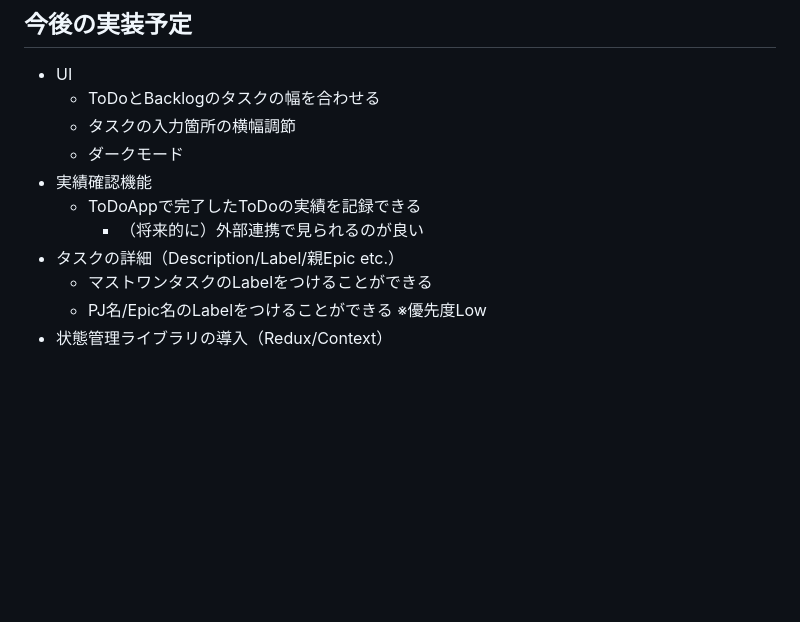
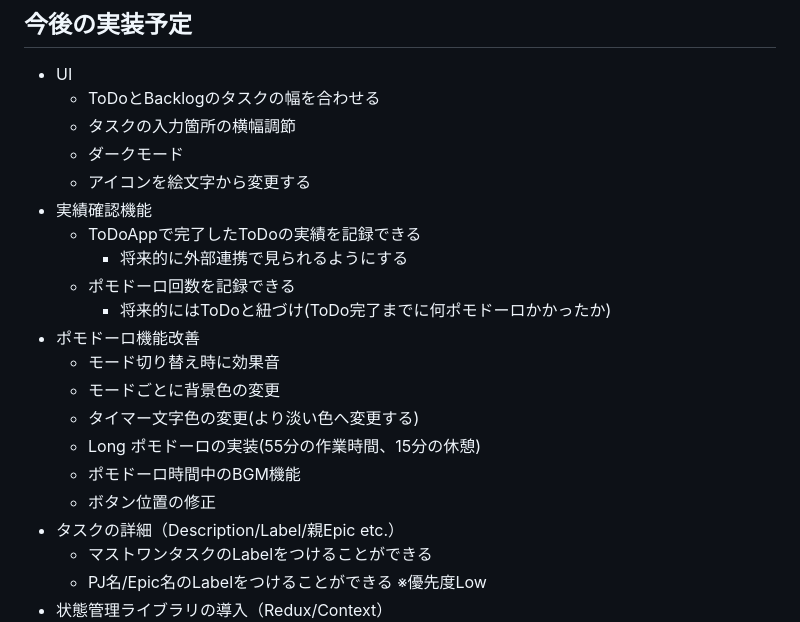
Before and after one commit to KawanagoRyoya/kawanago-jira-todo-app, a Markdown page: README.md, the part around the change. Drawn GitHub-style; blank space fills up the shorter version.

Commit message:
要件追加

```diff
--- a/README.md
+++ b/README.md
@@ -156,9 +156,19 @@ kawanago-jira-todo-app/
   - ToDoとBacklogのタスクの幅を合わせる
   - タスクの入力箇所の横幅調節
   - ダークモード
+  - アイコンを絵文字から変更する
 - 実績確認機能
   - ToDoAppで完了したToDoの実績を記録できる
-    - （将来的に）外部連携で見られるのが良い
+    - 将来的に外部連携で見られるようにする
+  - ポモドーロ回数を記録できる
+    - 将来的にはToDoと紐づけ(ToDo完了までに何ポモドーロかかったか)
+- ポモドーロ機能改善
+  - モード切り替え時に効果音
+  - モードごとに背景色の変更
+  - タイマー文字色の変更(より淡い色へ変更する)
+  - Long ポモドーロの実装(55分の作業時間、15分の休憩)
+  - ポモドーロ時間中のBGM機能
+  - ボタン位置の修正
 - タスクの詳細（Description/Label/親Epic etc.）
   - マストワンタスクのLabelをつけることができる
   - PJ名/Epic名のLabelをつけることができる ※優先度Low
```
